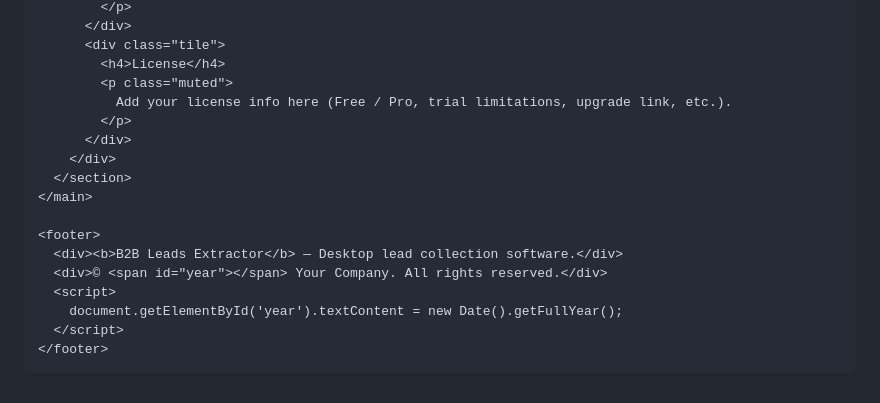
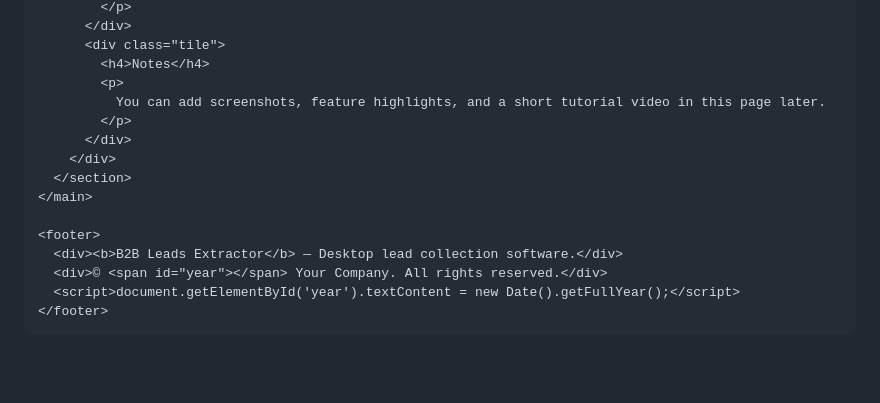
Before and after one commit to b2b-leads-extractor/b2b-leads-extractor.github.io, a Markdown page: README.md, the part around one of its changes. Rendered like a GitHub page; blank space fills up the shorter version.

```diff
--- a/README.md
+++ b/README.md
@@ -535,9 +440,9 @@
             </p>
           </div>
           <div class="tile">
-            <h4>License</h4>
-            <p class="muted">
-              Add your license info here (Free / Pro, trial limitations, upgrade link, etc.).
+            <h4>Notes</h4>
+            <p>
+              You can add screenshots, feature highlights, and a short tutorial video in this page later.
             </p>
           </div>
         </div>
@@ -547,9 +452,7 @@
     <footer>
       <div><b>B2B Leads Extractor</b> — Desktop lead collection software.</div>
       <div>© <span id="year"></span> Your Company. All rights reserved.</div>
-      <script>
-        document.getElementById('year').textContent = new Date().getFullYear();
-      </script>
+      <script>document.getElementById('year').textContent = new Date().getFullYear();</script>
     </footer>
   </div>
 </body>
```
Also changed, not shown: other parts of README.md (+196 -291 lines).
